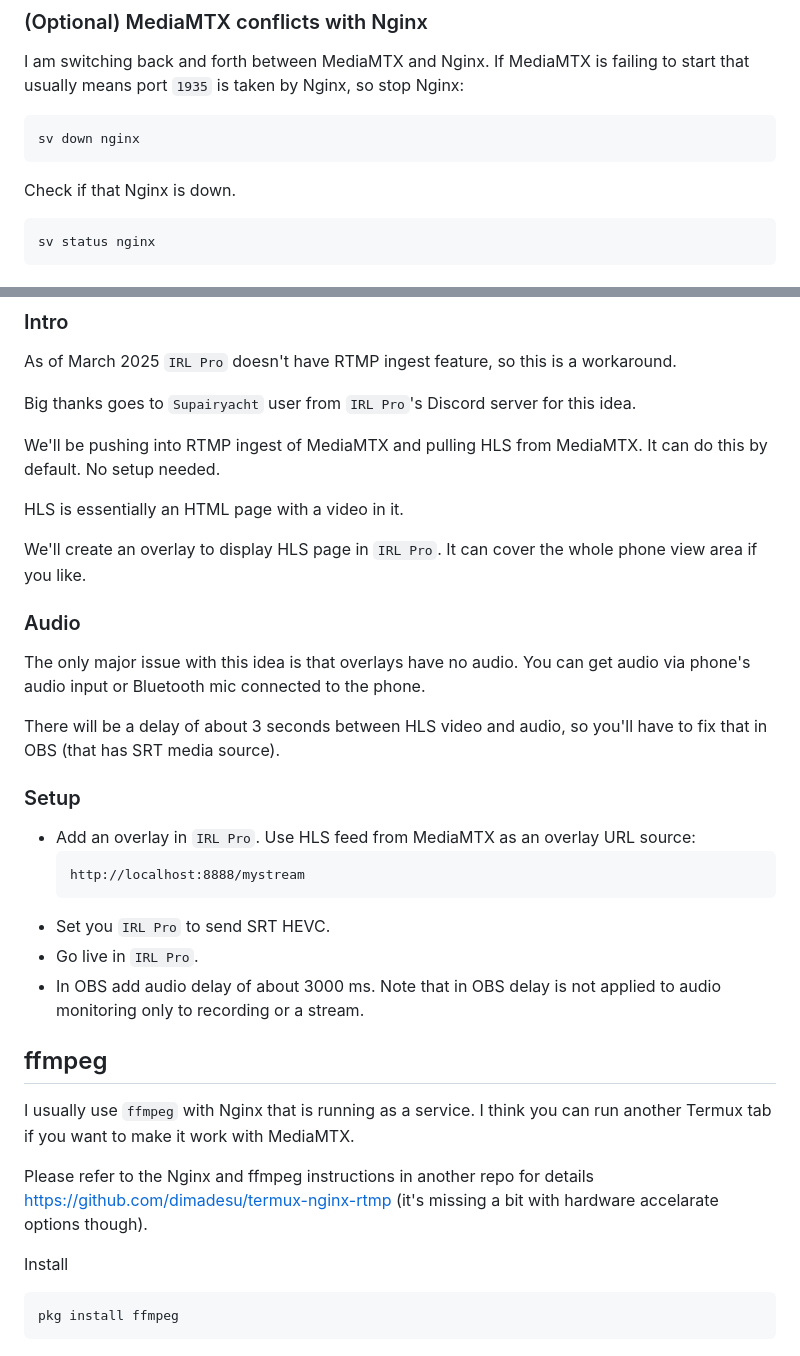
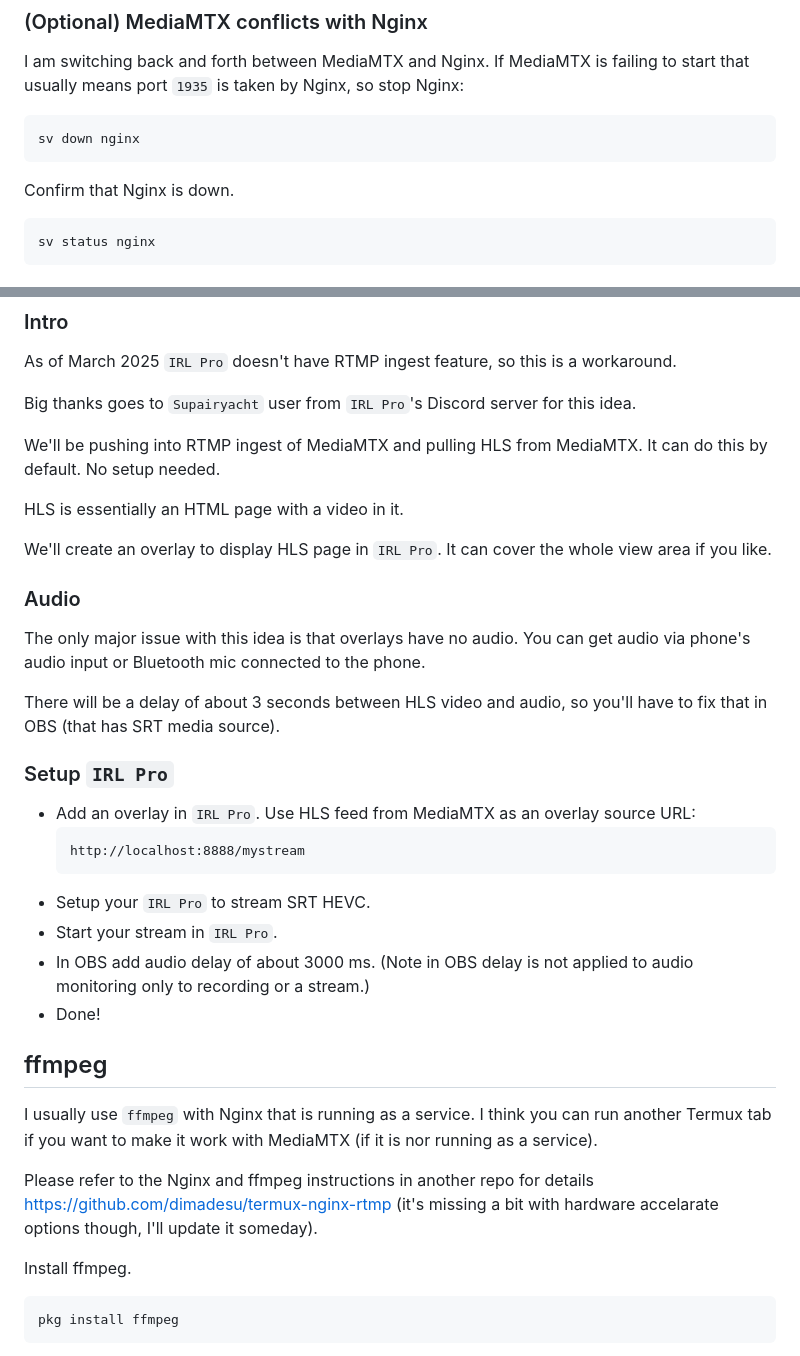
Before and after one commit to dimadesu/android-rtmp-ingest, a Markdown page: README.md, 2 parts joined by grey strips. GitHub-like rendering.

````diff
--- a/README.md
+++ b/README.md
@@ -50,7 +50,7 @@ I am switching back and forth between MediaMTX and Nginx. If MediaMTX is failing
 sv down nginx
 ```
 
-Check if that Nginx is down.
+Confirm that Nginx is down.
 
 ```
 sv status nginx
@@ -121,7 +121,7 @@ We'll be pushing into RTMP ingest of MediaMTX and pulling HLS from MediaMTX. It
 
 HLS is essentially an HTML page with a video in it.
 
-We'll create an overlay to display HLS page in `IRL Pro`. It can cover the whole phone view area if you like.
+We'll create an overlay to display HLS page in `IRL Pro`. It can cover the whole view area if you like.
 
 ### Audio
 
@@ -129,23 +129,24 @@ The only major issue with this idea is that overlays have no audio. You can get
 
 There will be a delay of about 3 seconds between HLS video and audio, so you'll have to fix that in OBS (that has SRT media source).
 
-### Setup
+### Setup `IRL Pro`
 
-- Add an overlay in `IRL Pro`. Use HLS feed from MediaMTX as an overlay URL source:
+- Add an overlay in `IRL Pro`. Use HLS feed from MediaMTX as an overlay source URL:
   ```
   http://localhost:8888/mystream
   ```
-- Set you `IRL Pro` to send SRT HEVC.
-- Go live in `IRL Pro`.
-- In OBS add audio delay of about 3000 ms. Note that in OBS delay is not applied to audio monitoring only to recording or a stream.
+- Setup your `IRL Pro` to stream SRT HEVC.
+- Start your stream in `IRL Pro`.
+- In OBS add audio delay of about 3000 ms. (Note in OBS delay is not applied to audio monitoring only to recording or a stream.)
+- Done!
 
 ## ffmpeg
 
-I usually use `ffmpeg` with Nginx that is running as a service. I think you can run another Termux tab if you want to make it work with MediaMTX.
+I usually use `ffmpeg` with Nginx that is running as a service. I think you can run another Termux tab if you want to make it work with MediaMTX (if it is nor running as a service).
 
-Please refer to the Nginx and ffmpeg instructions in another repo for details https://github.com/dimadesu/termux-nginx-rtmp (it's missing a bit with hardware accelarate options though).
+Please refer to the Nginx and ffmpeg instructions in another repo for details https://github.com/dimadesu/termux-nginx-rtmp (it's missing a bit with hardware accelarate options though, I'll update it someday).
 
-Install
+Install ffmpeg.
 
 ```
 pkg install ffmpeg
````
Also changed, not shown: other parts of README.md (+3 -3 lines).
